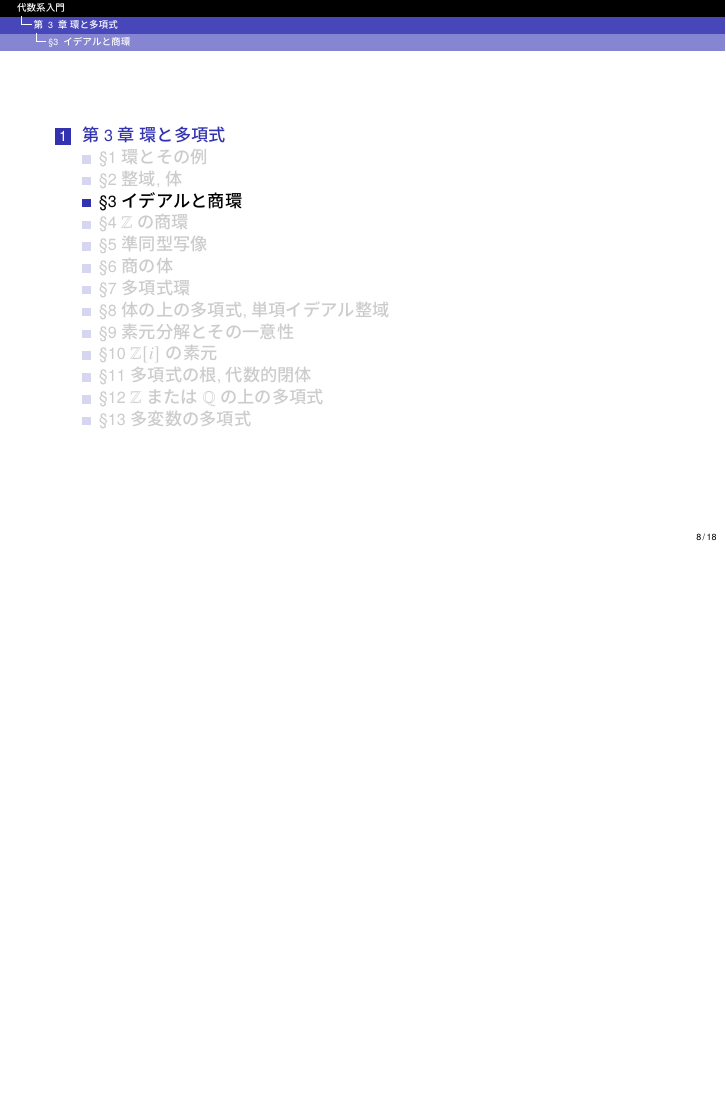
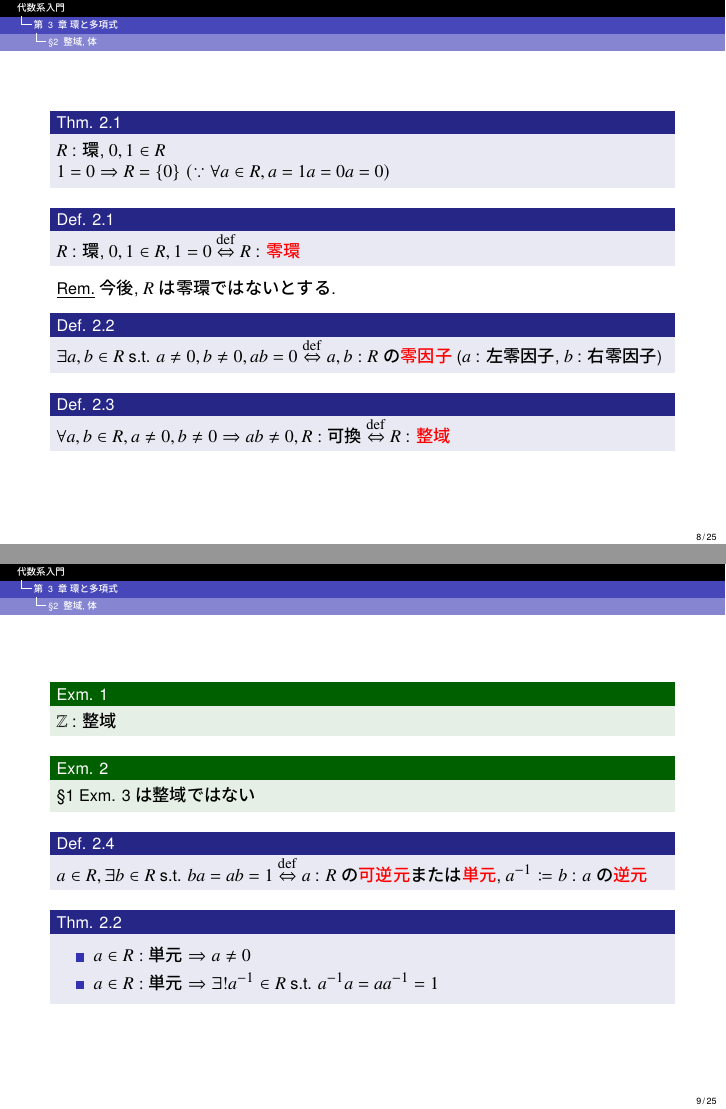
Before and after one commit to imamuray/algebraic-systems, LaTeX slides (ch03-ring-and-polynomial/ch03-ring-and-polynomial.tex): page 8 of 18 before the commit and pages 8 and 9 of 25 after it, the two joined at a grey line, the shorter picture padded with empty space. The pictures show the PDF file ch03-ring-and-polynomial/ch03-ring-and-polynomial.pdf that the author committed with the source.

Commit message:
Squashed commit of the following:
commit d2d60bcfa76e0972aa05cc7cdb66277c4fec9489
Author: imamuray <imamuray1313@gmail.com>
Date:   Thu Jan 13 09:58:54 2022 +0900

    1/13 ゼミ発表用

commit 0573d9739baf6b640a06dbbb97d6334df86593ed
Author: imamuray <imamuray1313@gmail.com>
Date:   Fri Dec 24 09:01:27 2021 +0900

    pp111,112途中まで

commit 7259269971cd73dedaedb3839fe496f3f18cbd62
Author: imamuray <imamuray1313@gmail.com>
Date:   Thu Dec 23 14:30:40 2021 +0900

    ゼミ指摘箇所修正

```diff
--- a/ch03-ring-and-polynomial/ch03-ring-and-polynomial.tex
+++ b/ch03-ring-and-polynomial/ch03-ring-and-polynomial.tex
@@ -130,7 +132,10 @@
         \end{exmText}
 
         \begin{defn}
-          $0 \in M(S, R)$ : $S$から$R$の\alert{零写像} \\
+          \begin{itemize}
+            \item $0 \in M(S, R)$ : $S$から$R$の\alert{零写像}
+            \item $-f \in R, \forall x \in S, (-f)(x) = -f(x)$
+          \end{itemize}
         \end{defn}
         \underline{Rem.} $\forall x \in S, 0(x) = 0_R$
 
@@ -164,3 +169,56 @@
 
     \subsection{\sscount 整域, 体}
     \setcounter{textExmCount}{0}
+
+    \begin{frame}
+
+      \begin{thm}
+        $R$ : 環, $0, 1 \in R$ \\
+        $1 = 0 \Rightarrow R = \{0\} \; (\because \forall a \in R, a = 1a = 0a = 0)$
+      \end{thm}
+
+      \begin{defn}
+        $R$ : 環, $0, 1 \in R, 1 = 0$ $\defarrow$ $R$ : \alert{零環}
+      \end{defn}
+      \underline{Rem.} 今後, $R$は零環ではないとする.
+
+      \begin{defn}
+        $\exists a, b \in R \st a \ne 0, b \ne 0, ab = 0 \defarrow a, b : \text{$R$の\alert{零因子}}$ ($a$ : 左零因子, $b$ : 右零因子)
+      \end{defn}
+
+      \begin{defn}
+        $\forall a, b \in R, a \ne 0, b \ne 0 \Rightarrow ab \ne 0, R : \text{可換}$ $\defarrow$ $R$ : \alert{整域}
+      \end{defn}
+
+    \end{frame}
+
+    \begin{frame}
+
+      \begin{exmText}
+        $\mathbb{Z}$ : 整域
+      \end{exmText}
+
+      \begin{exmText}
+        \textsection 1 Exm. 3 は整域ではない
+      \end{exmText}
+
+      \begin{defn}
+        $a \in R, \exists b \in R \st ba = ab = 1$ $\defarrow$ $a$ : $R$の\alert{可逆元}または\alert{単元}, $\inverse{a} \coloneqq b$ : $a$の\alert{逆元}
+      \end{defn}
+
+      \begin{thm}
+        \begin{itemize}
+          \item $a \in R : \text{単元} \Rightarrow a \ne 0$
+          \item $a \in R : \text{単元} \Rightarrow \exists! \inverse{a} \in R \st \inverse{a}a = a\inverse{a} = 1$
+        \end{itemize}
+      \end{thm}
+
+    \end{frame}
+
+    \begin{frame}
+
+      \begin{lemText}
+        $R: \text{環}, G = \{a \in R \mid a: \text{$R$の単元}\} \Rightarrow G: \text{乗法に関して群}$
+      \end{lemText}
+
+      \begin{exmText}
@@ -166,0 +232,21 @@
+      \begin{defn}
+        $R$ : 環
+        \begin{itemize}
+          \item $\forall a \in R, a \ne 0 \Rightarrow a: \text{単元} \defarrow R: \text{\alert{斜体}}$
+          \item $R: \text{斜体}, \forall a, b \in R, ab = ba \defarrow R: \text{\alert{体}}$
+        \end{itemize}
+      \end{defn}
+
+    \end{frame}
+
+    \begin{frame}
+
+      \begin{thm}
+        $R$: 環
+        \begin{itemize}
+          \item $R: \text{斜体} \Leftrightarrow G = \{a \in R \mid a \ne 0\} : \text{乗法に関して群}$
+          \item $R: \text{体} \Leftrightarrow G = \{a \in R \mid a \ne 0\} : \text{乗法に関して可換群}$
+        \end{itemize}
+      \end{thm}
+
+      \begin{exmText}
@@ -166,0 +262,21 @@
+    \begin{frame}
+
+      \begin{thm}
+        $\forall R : \text{体} \Rightarrow R : \text{整域}$
+      \end{thm}
+
+      \begin{lemText}
+        $R : \text{整域}, |R| \lt \infty \Rightarrow R : \text{体}$
+      \end{lemText}
+
+      \begin{defn}
+        $R$ : 環, $R' \subset R, R' \neq \emptyset$ \\
+        $R'$ : $R$で定義されている加法, 乗法に関して環, $1_R \in R'$ $\defarrow$ $R'$ : $R$の\alert{部分環}
+      \end{defn}
+
+      \begin{thm}
+        $R$ : 環, $R' \subset R$ \\
+        $R'$ : $R$の部分環 $\Leftrightarrow$ $1_R \in R', \forall a, b \in R' \Rightarrow -a, a+b, ab \in R'$
+      \end{thm}
+
+    \end{frame}
@@ -166,0 +298,20 @@
+        \end{itemize}
+      \end{exmText}
+
+      \begin{exmText}
+        $R = \{f \mid f\colon [0,1] \to [0,1]\}$ (\textsection 1 Exm. 3 の環)
+        \begin{itemize}
+          \item $R' = \{f \mid f\colon [0,1] \to [0,1] : \text{連続関数}\}$ $\Rightarrow$ $R'$ : $R$の部分環
+          \item $R'' = \{f \mid f\colon [0,1] \to [0,1] : \text{微分可能関数}\}$ $\Rightarrow$ $R''$ : $R'$の部分環
+        \end{itemize}
+      \end{exmText}
+
+    \end{frame}
+
+    \begin{frame}
+
+      \begin{defn}
+        $R$ : 斜体, $\forall a,b \in R \Rightarrow ab \neq ba$ $\defarrow$ $R$ : \alert{非可換体}
+      \end{defn}
+
+      \begin{exmText}
@@ -167,3 +324,11 @@
+      \end{exmText}
+      \underline{Rem.} $Q$ : $\mathbb{R}$上の\alert{四元数環}
+
+      \begin{thm}
+        $R$ : 整域または斜体 $\Rightarrow$ $\exists 0, 1 \in R \st 0 \neq 1$
+      \end{thm}
+
+    \end{frame}
 
     \subsection{\sscount イデアルと商環}
     \setcounter{textExmCount}{0}
```
Also changed, not shown: ch03-ring-and-polynomial/ch03-ring-and-polynomial.pdf, ch03-ring-and-polynomial/ch03-ring-and-polynomial.tex (49 more changed lines), 1 other file.
